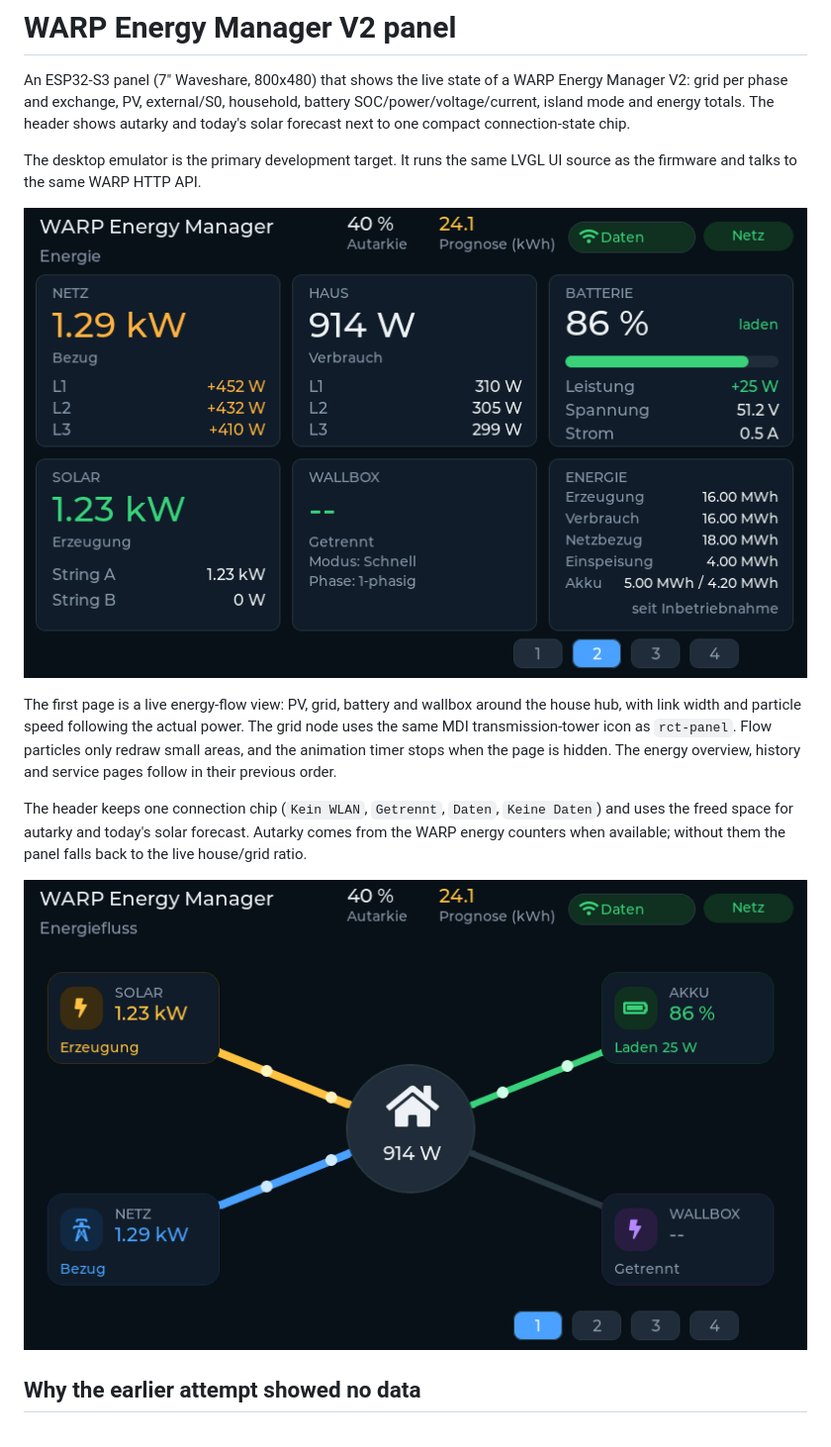
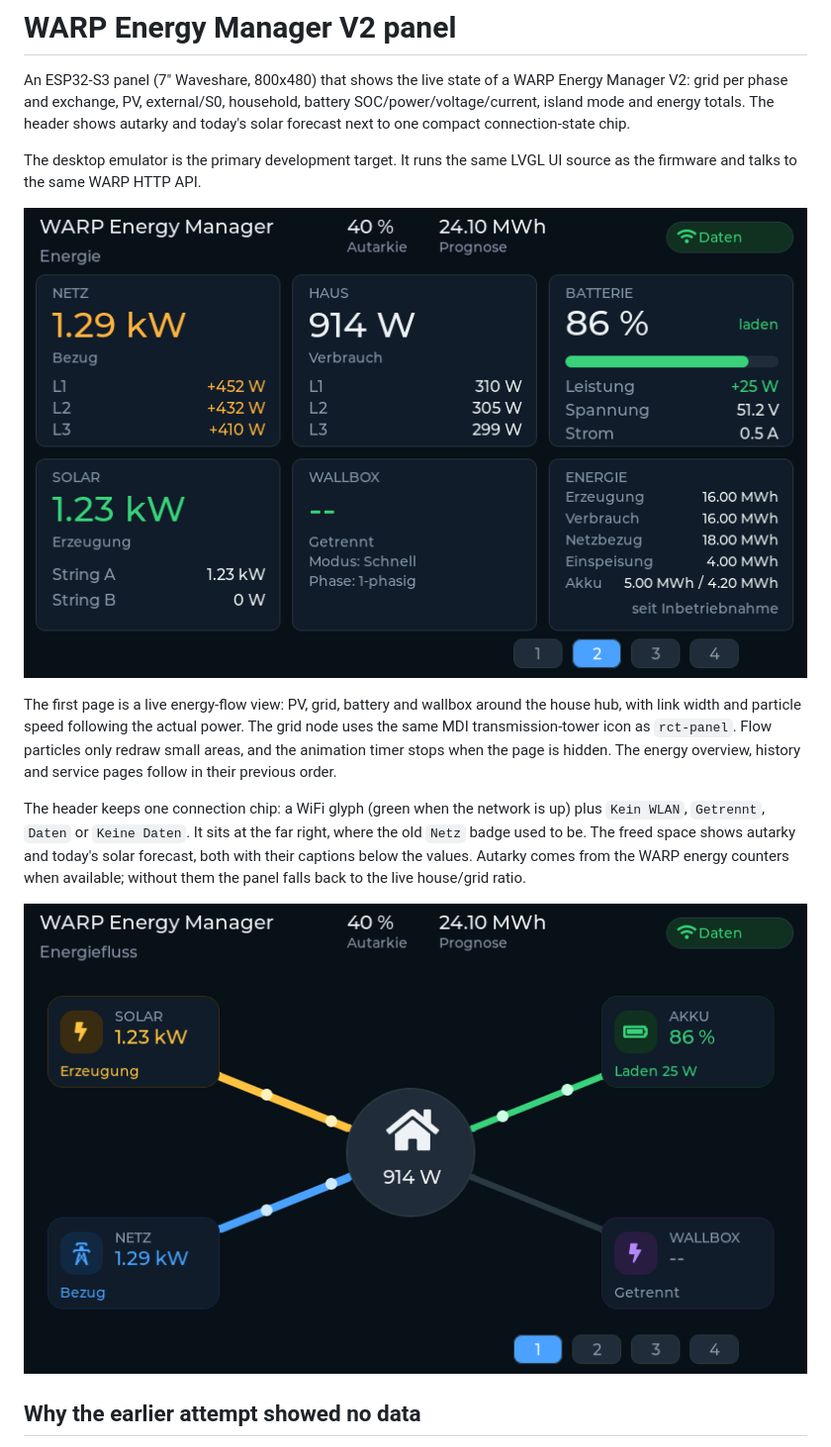
Before and after one commit to fboor/hems-panel, a Markdown page: README.md, the part around the change. Shown at 99% size. Drawn GitHub-style; pictures changed too: screenshots/flow.png, screenshots/panel.png.

```diff
--- a/README.md
+++ b/README.md
@@ -18,10 +18,12 @@ particles only redraw small areas, and the animation timer stops when the page
 is hidden. The energy overview, history and service pages follow in their
 previous order.
 
-The header keeps one connection chip (`Kein WLAN`, `Getrennt`, `Daten`,
-`Keine Daten`) and uses the freed space for autarky and today's solar forecast.
-Autarky comes from the WARP energy counters when available; without them the
-panel falls back to the live house/grid ratio.
+The header keeps one connection chip: a WiFi glyph (green when the network is
+up) plus `Kein WLAN`, `Getrennt`, `Daten` or `Keine Daten`. It sits at the far
+right, where the old `Netz` badge used to be. The freed space shows autarky and
+today's solar forecast, both with their captions below the values. Autarky comes
+from the WARP energy counters when available; without them the panel falls back
+to the live house/grid ratio.
 
 ![energy flow](screenshots/flow.png)
 
```
Also changed, not shown: 1 other file.
